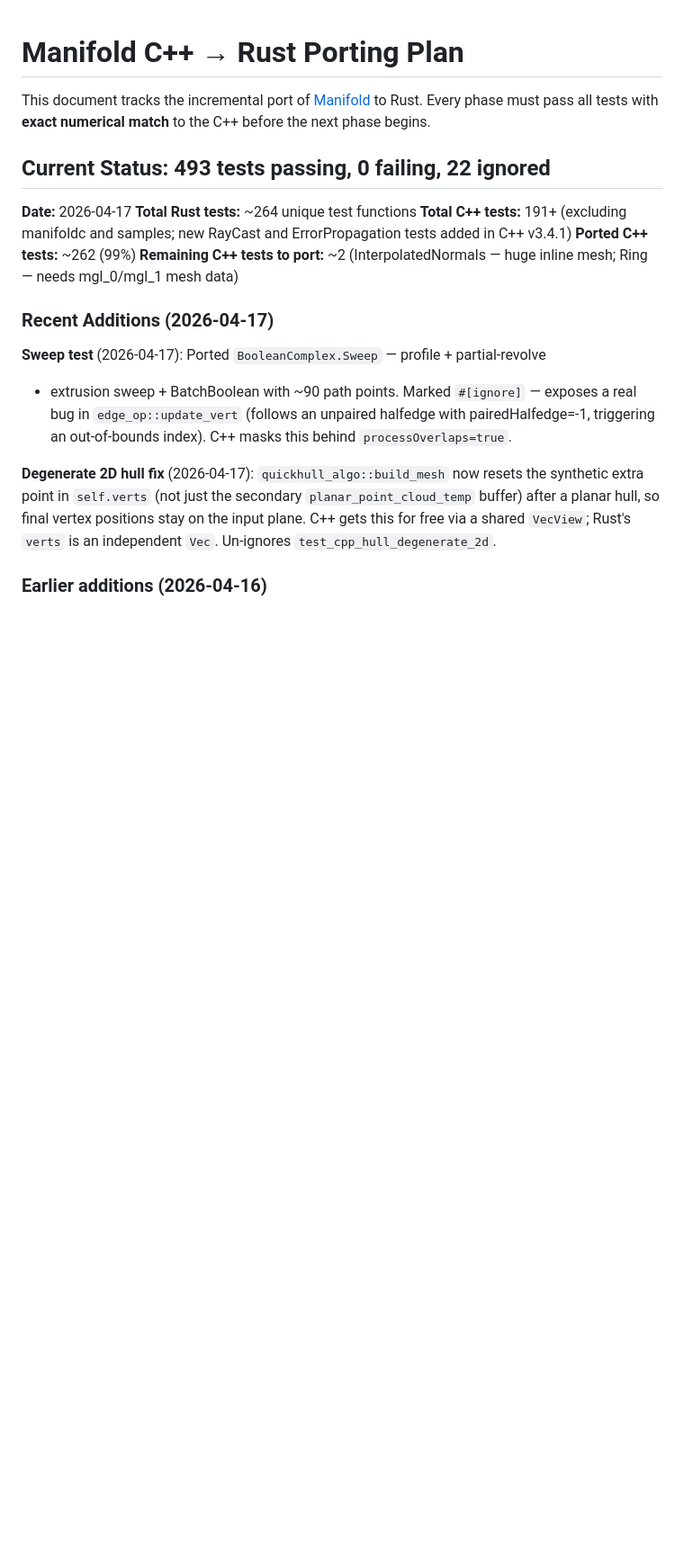
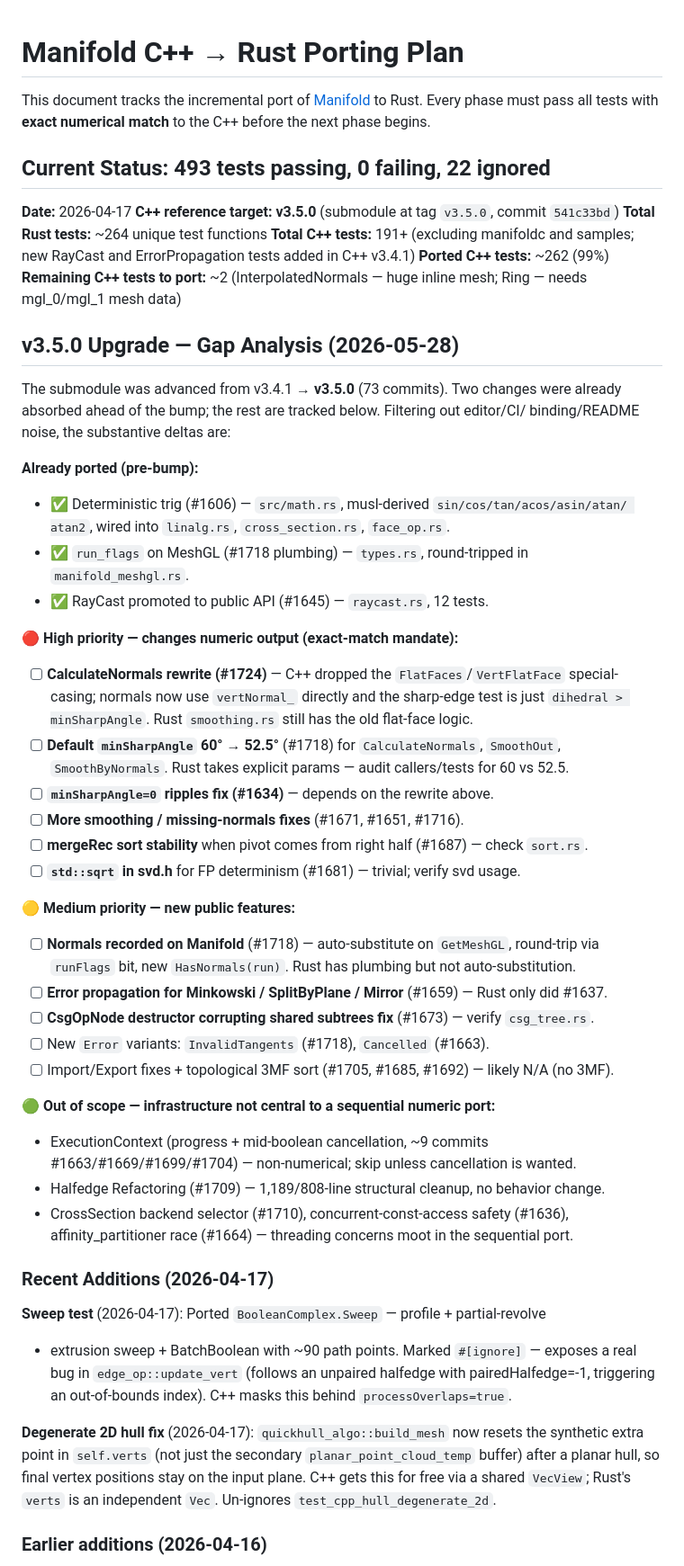
Before and after one commit to larsbrubaker/manifold-rust, a Markdown page: PORTING_PLAN.md, the part around the change. Shown at 90% size. Drawn GitHub-style; blank space fills up the shorter version.

Commit message:
Bump C++ reference target to v3.5.0 + gap analysis
Advance the cpp-reference/manifold submodule from v3.4.1 to v3.5.0
(a74d946 -> 541c33b) and record the upgrade gap analysis in
PORTING_PLAN.md: what is already absorbed (deterministic trig, run_flags,
RayCast), the high-priority numeric gaps (CalculateNormals rewrite #1724,
60->52.5 default #1718, mergeRec stability #1687), medium-priority public
features, and explicitly out-of-scope infra (ExecutionContext, Halfedge
Refactoring).

Co-Authored-By: Claude Opus 4.8 (1M context) <noreply@anthropic.com>

```diff
--- a/PORTING_PLAN.md
+++ b/PORTING_PLAN.md
@@ -6,10 +6,49 @@ Every phase must pass all tests with **exact numerical match** to the C++ before
 ## Current Status: 493 tests passing, 0 failing, 22 ignored
 
 **Date:** 2026-04-17
+**C++ reference target:** **v3.5.0** (submodule at tag `v3.5.0`, commit `541c33bd`)
 **Total Rust tests:** ~264 unique test functions
 **Total C++ tests:** 191+ (excluding manifoldc and samples; new RayCast and ErrorPropagation tests added in C++ v3.4.1)
 **Ported C++ tests:** ~262 (99%)
 **Remaining C++ tests to port:** ~2 (InterpolatedNormals — huge inline mesh; Ring — needs mgl_0/mgl_1 mesh data)
+
+## v3.5.0 Upgrade — Gap Analysis (2026-05-28)
+
+The submodule was advanced from v3.4.1 → **v3.5.0** (73 commits). Two changes were
+already absorbed ahead of the bump; the rest are tracked below. Filtering out editor/CI/
+binding/README noise, the substantive deltas are:
+
+**Already ported (pre-bump):**
+- ✅ Deterministic trig (#1606) — `src/math.rs`, musl-derived `sin/cos/tan/acos/asin/atan/
+  atan2`, wired into `linalg.rs`, `cross_section.rs`, `face_op.rs`.
+- ✅ `run_flags` on MeshGL (#1718 plumbing) — `types.rs`, round-tripped in `manifold_meshgl.rs`.
+- ✅ RayCast promoted to public API (#1645) — `raycast.rs`, 12 tests.
+
+**🔴 High priority — changes numeric output (exact-match mandate):**
+- [ ] **CalculateNormals rewrite (#1724)** — C++ dropped the `FlatFaces`/`VertFlatFace`
+  special-casing; normals now use `vertNormal_` directly and the sharp-edge test is just
+  `dihedral > minSharpAngle`. Rust `smoothing.rs` still has the old flat-face logic.
+- [ ] **Default `minSharpAngle` 60° → 52.5°** (#1718) for `CalculateNormals`, `SmoothOut`,
+  `SmoothByNormals`. Rust takes explicit params — audit callers/tests for 60 vs 52.5.
+- [ ] **`minSharpAngle=0` ripples fix (#1634)** — depends on the rewrite above.
+- [ ] **More smoothing / missing-normals fixes** (#1671, #1651, #1716).
+- [ ] **mergeRec sort stability** when pivot comes from right half (#1687) — check `sort.rs`.
+- [ ] **`std::sqrt` in svd.h** for FP determinism (#1681) — trivial; verify svd usage.
+
+**🟡 Medium priority — new public features:**
+- [ ] **Normals recorded on Manifold** (#1718) — auto-substitute on `GetMeshGL`, round-trip
+  via `runFlags` bit, new `HasNormals(run)`. Rust has plumbing but not auto-substitution.
+- [ ] **Error propagation for Minkowski / SplitByPlane / Mirror** (#1659) — Rust only did #1637.
+- [ ] **CsgOpNode destructor corrupting shared subtrees fix** (#1673) — verify `csg_tree.rs`.
+- [ ] New `Error` variants: `InvalidTangents` (#1718), `Cancelled` (#1663).
+- [ ] Import/Export fixes + topological 3MF sort (#1705, #1685, #1692) — likely N/A (no 3MF).
+
+**🟢 Out of scope — infrastructure not central to a sequential numeric port:**
+- ExecutionContext (progress + mid-boolean cancellation, ~9 commits #1663/#1669/#1699/#1704)
+  — non-numerical; skip unless cancellation is wanted.
+- Halfedge Refactoring (#1709) — 1,189/808-line structural cleanup, no behavior change.
+- CrossSection backend selector (#1710), concurrent-const-access safety (#1636),
+  affinity_partitioner race (#1664) — threading concerns moot in the sequential port.
 
 ### Recent Additions (2026-04-17)
 
```
